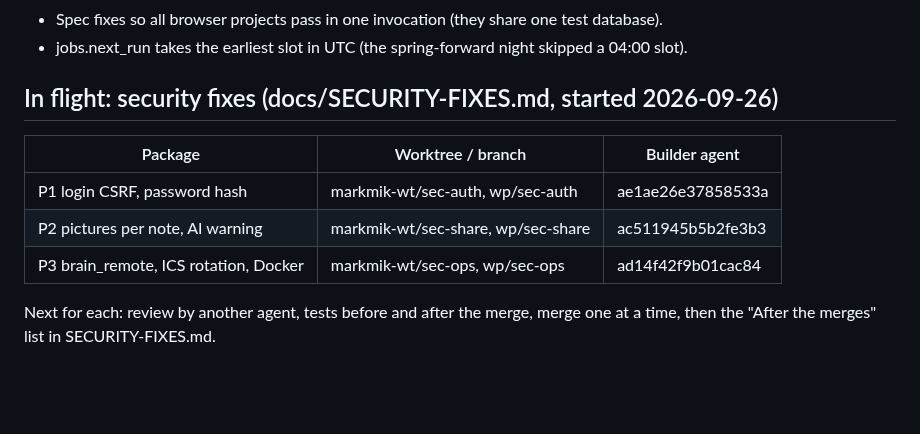
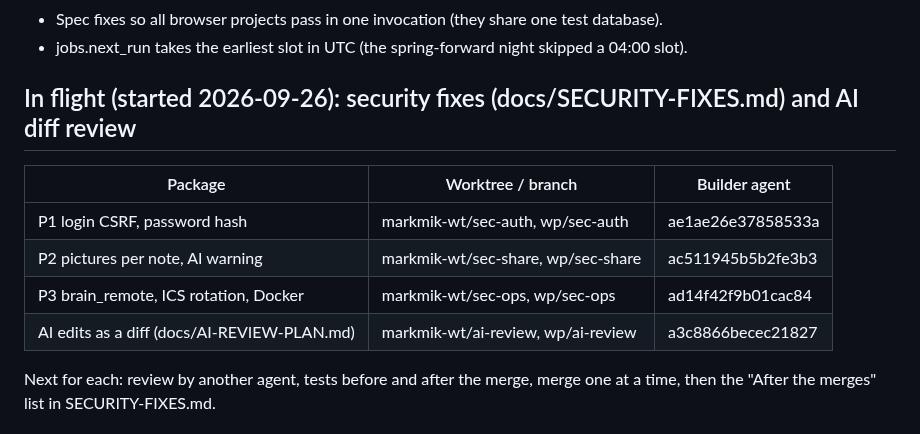
Before and after one commit to Tigetiiger/personaalne-markmik, a Markdown page: docs/STATUS.md, the part around the change. Rendered like a GitHub page; blank space fills up the shorter version.

Commit message:
Status: AI diff review in flight
Co-Authored-By: Claude Opus 5.5 <noreply@anthropic.com>

```diff
--- a/docs/STATUS.md
+++ b/docs/STATUS.md
@@ -15,13 +15,14 @@ the plans. The remote is `Tigetiiger/personaalne-markmik` (private).
 - Spec fixes so all browser projects pass in one invocation (they share one test database).
 - jobs.next_run takes the earliest slot in UTC (the spring-forward night skipped a 04:00 slot).
 
-## In flight: security fixes (docs/SECURITY-FIXES.md, started 2026-09-26)
+## In flight (started 2026-09-26): security fixes (docs/SECURITY-FIXES.md) and AI diff review
 
 | Package | Worktree / branch | Builder agent |
 |---|---|---|
 | P1 login CSRF, password hash | markmik-wt/sec-auth, wp/sec-auth | ae1ae26e37858533a |
 | P2 pictures per note, AI warning | markmik-wt/sec-share, wp/sec-share | ac511945b5b2fe3b3 |
 | P3 brain_remote, ICS rotation, Docker | markmik-wt/sec-ops, wp/sec-ops | ad14f42f9b01cac84 |
+| AI edits as a diff (docs/AI-REVIEW-PLAN.md) | markmik-wt/ai-review, wp/ai-review | a3c8866becec21827 |
 
 Next for each: review by another agent, tests before and after the merge, merge one at a time,
 then the "After the merges" list in SECURITY-FIXES.md.
```
